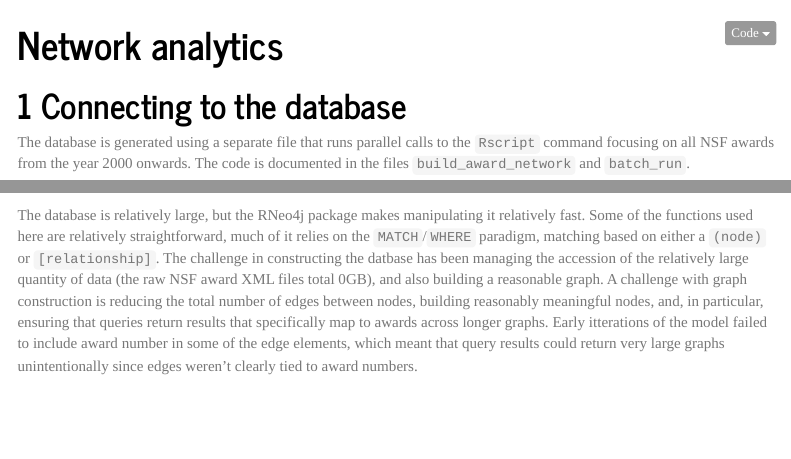
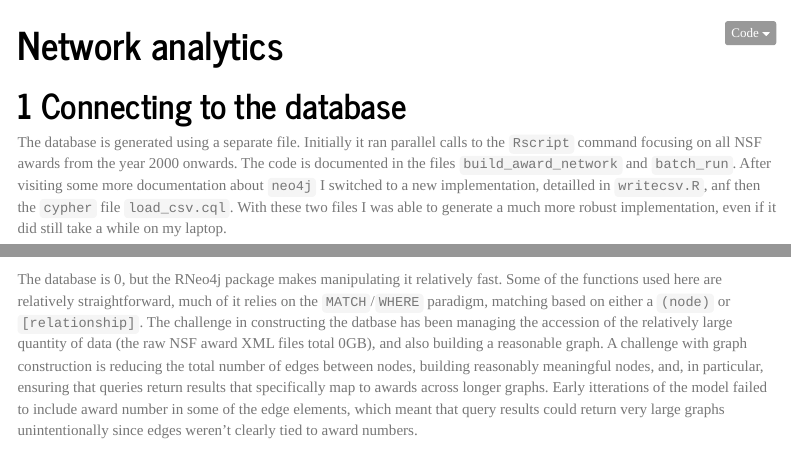
Before and after one commit to SimonGoring/EC_Network, an R Markdown document (cypher_stuff.Rmd): the page in a window 1100 px wide, from its top, and a second part further down, joined at a grey line. Rendered offline with R 4.5, knitr and Pandoc, with nearby package versions; some code elsewhere in the file could not run offline; menus at the side of the page are left out; long lines of code are wrapped.

Commit message:
Some minor editing of the `cypher_stuff` Rmd file to try to improve it.

````diff
--- a/cypher_stuff.Rmd
+++ b/cypher_stuff.Rmd
@@ -20,7 +20,7 @@ output:
 
 # Connecting to the database
 
-The database is generated using a separate file that runs parallel calls to the `Rscript` command focusing on all NSF awards from the year 2000 onwards. The code is documented in the files `build_award_network` and `batch_run`.
+The database is generated using a separate file.  Initially it ran parallel calls to the `Rscript` command focusing on all NSF awards from the year 2000 onwards. The code is documented in the files `build_award_network` and `batch_run`.  After visiting some more documentation about `neo4j` I switched to a new implementation, detailled in `writecsv.R`, anf then the `cypher` file `load_csv.cql`.  With these two files I was able to generate a much more robust implementation, even if it did still take a while on my laptop.
 
 ```{r, connect_to_db, results='hide', message=FALSE, warning=FALSE, echo = FALSE}
 
@@ -41,7 +41,7 @@ sizes <- list.files('data/input/awards/', full.names = TRUE) %>%
 
 ```
 
-The database is relatively large, but the RNeo4j package makes manipulating it relatively fast.  Some of the functions used here are relatively straightforward, much of it relies on the `MATCH`/`WHERE` paradigm, matching based on either a `(node)` or `[relationship]`.  The challenge in constructing the datbase has been managing the accession of the relatively large quantity of data (the raw NSF award XML files total `r round(sum(sizes)/1e9, 1)`GB), and also building a reasonable graph.  A challenge with graph construction is reducing the total number of edges between nodes, building reasonably meaningful nodes, and, in particular, ensuring that queries return results that specifically map to awards across longer graphs.  Early itterations of the model failed to include award number in some of the edge elements, which meant that query results could return very large graphs unintentionally since edges weren't clearly tied to award numbers.
+The database is `r round(sum(file.info(list.files('/var/lib/neo4j/data/databases/graph.db/', all.files = TRUE, recursive = TRUE))$size, na.rm=TRUE)/1000000,0)`, but the RNeo4j package makes manipulating it relatively fast.  Some of the functions used here are relatively straightforward, much of it relies on the `MATCH`/`WHERE` paradigm, matching based on either a `(node)` or `[relationship]`.  The challenge in constructing the datbase has been managing the accession of the relatively large quantity of data (the raw NSF award XML files total `r round(sum(sizes)/1e9, 1)`GB), and also building a reasonable graph.  A challenge with graph construction is reducing the total number of edges between nodes, building reasonably meaningful nodes, and, in particular, ensuring that queries return results that specifically map to awards across longer graphs.  Early itterations of the model failed to include award number in some of the edge elements, which meant that query results could return very large graphs unintentionally since edges weren't clearly tied to award numbers.
 
 # Data Model
 
````
